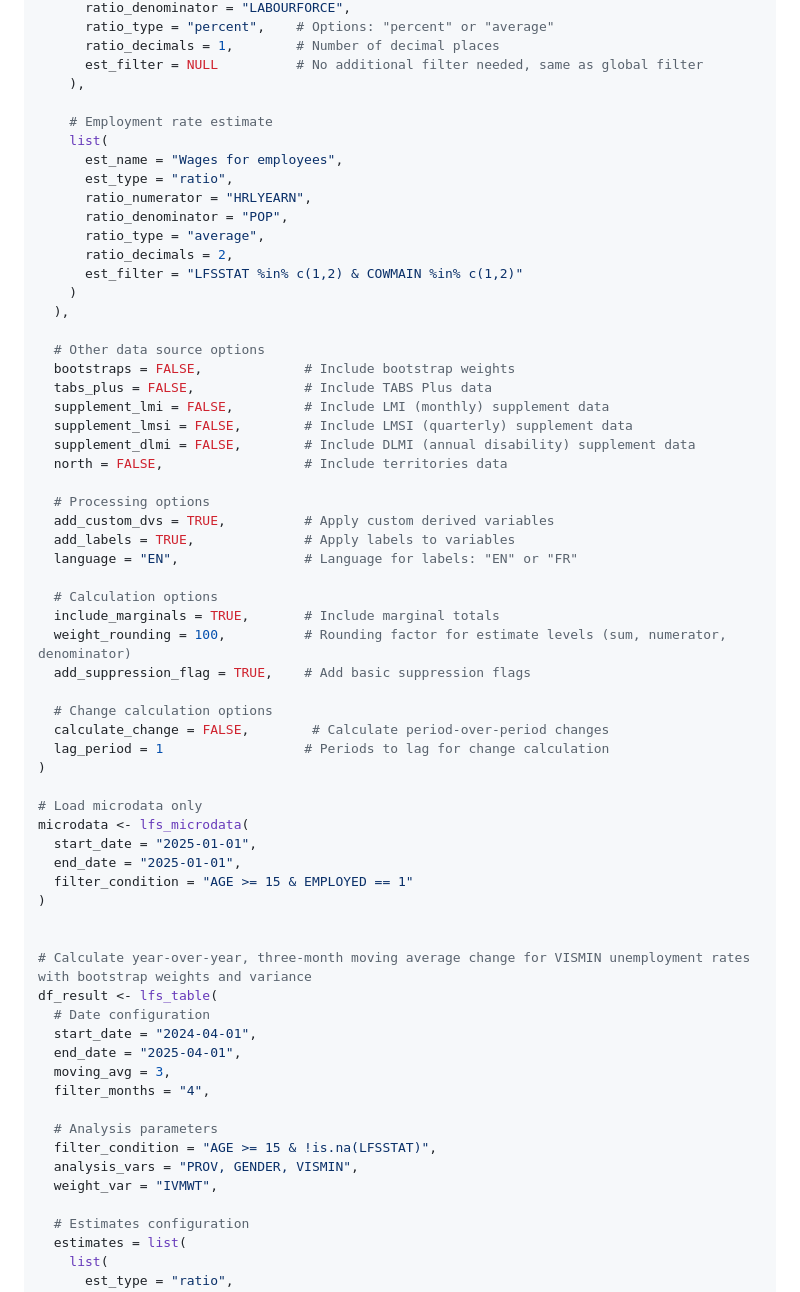
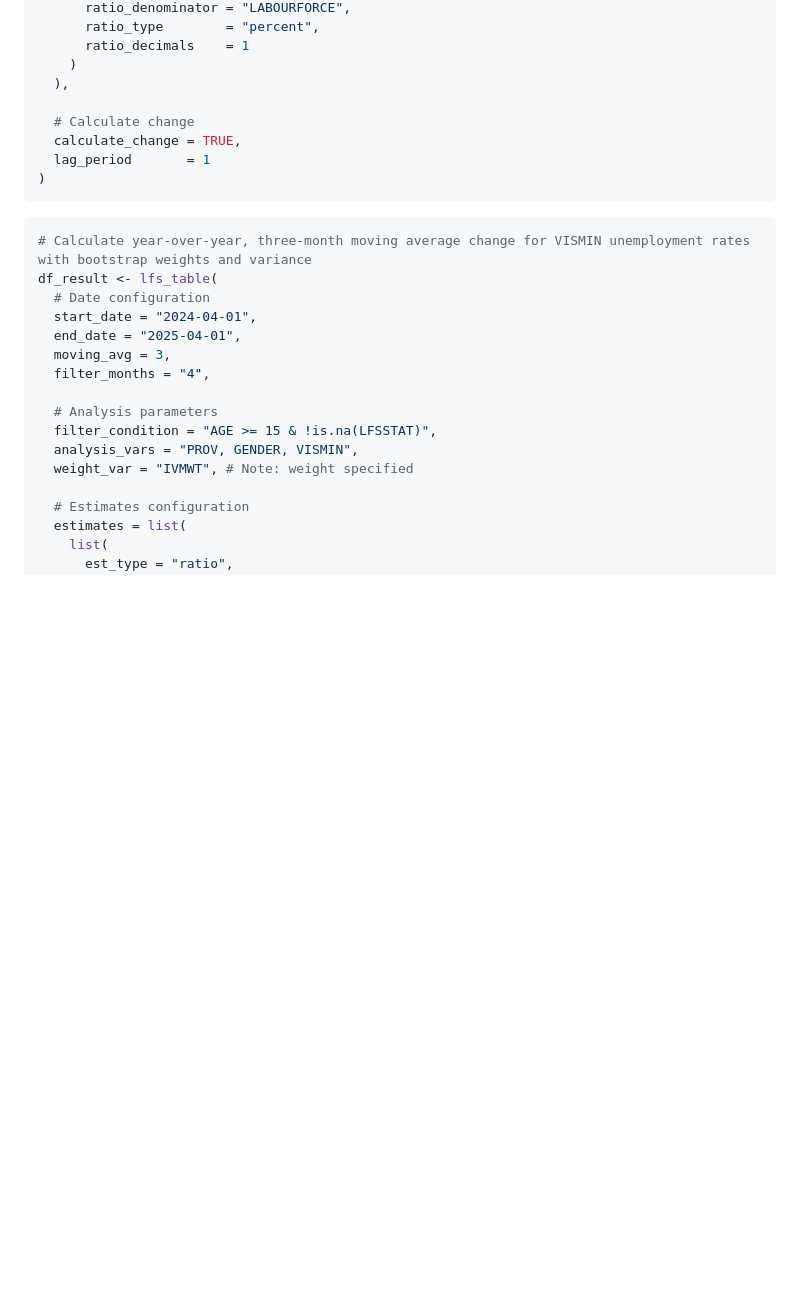
Before and after one commit to fieldsa83/lfsinsights202602252, a Markdown page: README.md, the part around one of its changes. Drawn GitHub-style; blank space fills up the shorter version.

````diff
--- a/README.md
+++ b/README.md
@@ -136,52 +118,16 @@ df_result <- lfs_table(
       ratio_denominator = "LABOURFORCE",
-      ratio_type = "percent",    # Options: "percent" or "average"
-      ratio_decimals = 1,        # Number of decimal places
-      est_filter = NULL          # No additional filter needed, same as global filter
-    ),
-
-    # Employment rate estimate
-    list(
-      est_name = "Wages for employees",
-      est_type = "ratio",
-      ratio_numerator = "HRLYEARN",
-      ratio_denominator = "POP",
-      ratio_type = "average",
-      ratio_decimals = 2,
-      est_filter = "LFSSTAT %in% c(1,2) & COWMAIN %in% c(1,2)"
+      ratio_type        = "percent",
+      ratio_decimals    = 1
     )
   ),
 
-  # Other data source options
-  bootstraps = FALSE,             # Include bootstrap weights
-  tabs_plus = FALSE,              # Include TABS Plus data
-  supplement_lmi = FALSE,         # Include LMI (monthly) supplement data
-  supplement_lmsi = FALSE,        # Include LMSI (quarterly) supplement data
-  supplement_dlmi = FALSE,        # Include DLMI (annual disability) supplement data
-  north = FALSE,                  # Include territories data
+  # Calculate change
+  calculate_change = TRUE,
+  lag_period       = 1
+)
+```
 
-  # Processing options
-  add_custom_dvs = TRUE,          # Apply custom derived variables
-  add_labels = TRUE,              # Apply labels to variables
-  language = "EN",                # Language for labels: "EN" or "FR"
-
-  # Calculation options
-  include_marginals = TRUE,       # Include marginal totals
-  weight_rounding = 100,          # Rounding factor for estimate levels (sum, numerator, denominator)
-  add_suppression_flag = TRUE,    # Add basic suppression flags
-
-  # Change calculation options
-  calculate_change = FALSE,        # Calculate period-over-period changes
-  lag_period = 1                  # Periods to lag for change calculation
-)
-
-# Load microdata only
-microdata <- lfs_microdata(
-  start_date = "2025-01-01",
-  end_date = "2025-01-01",
-  filter_condition = "AGE >= 15 & EMPLOYED == 1"
-)
-
-
+```r
 # Calculate year-over-year, three-month moving average change for VISMIN unemployment rates with bootstrap weights and variance
 df_result <- lfs_table(
   # Date configuration
@@ -193,7 +139,7 @@ df_result <- lfs_table(
   # Analysis parameters
   filter_condition = "AGE >= 15 & !is.na(LFSSTAT)",
   analysis_vars = "PROV, GENDER, VISMIN",
-  weight_var = "IVMWT",
+  weight_var = "IVMWT", # Note: weight specified
 
   # Estimates configuration
   estimates = list(
````
Also changed, not shown: other parts of README.md (+152 -71 lines).
